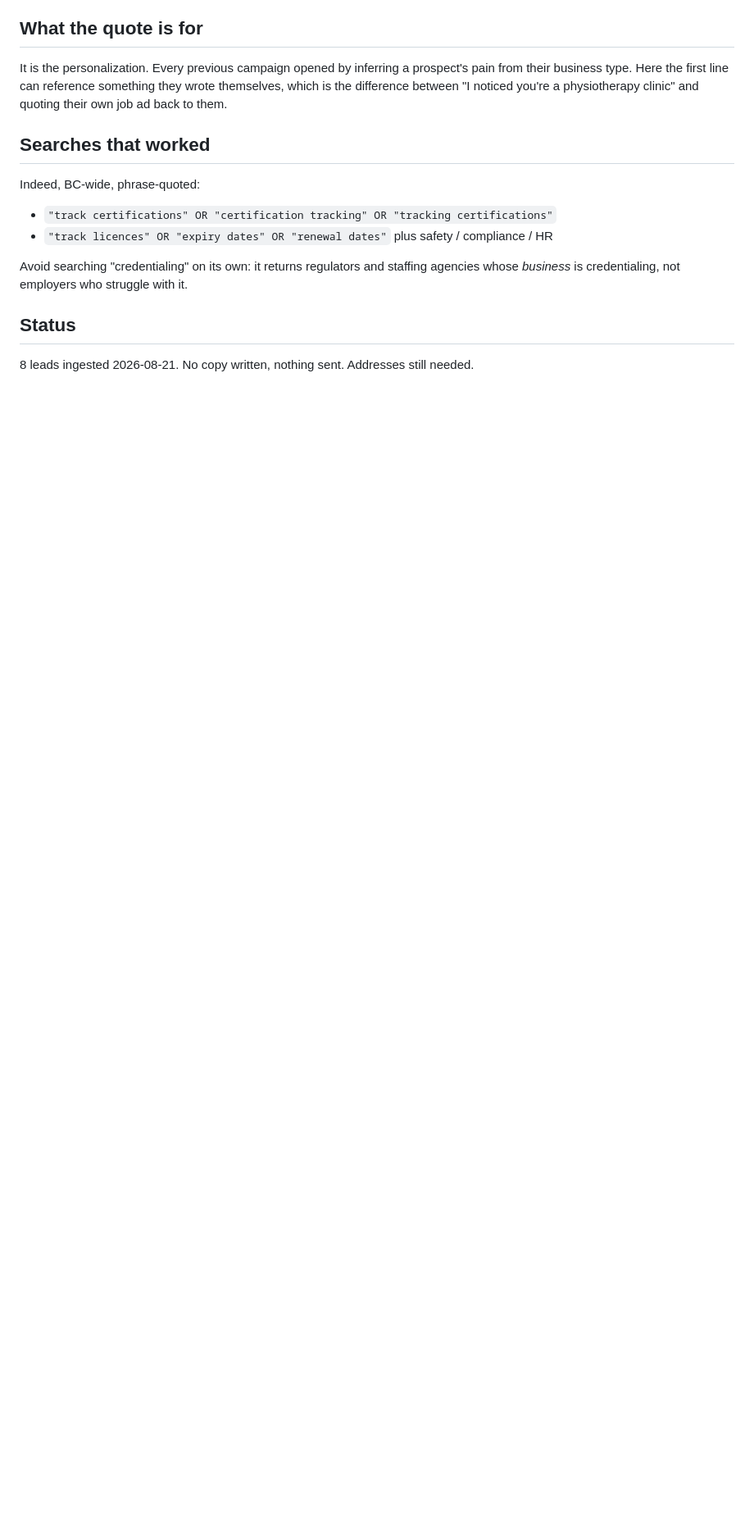
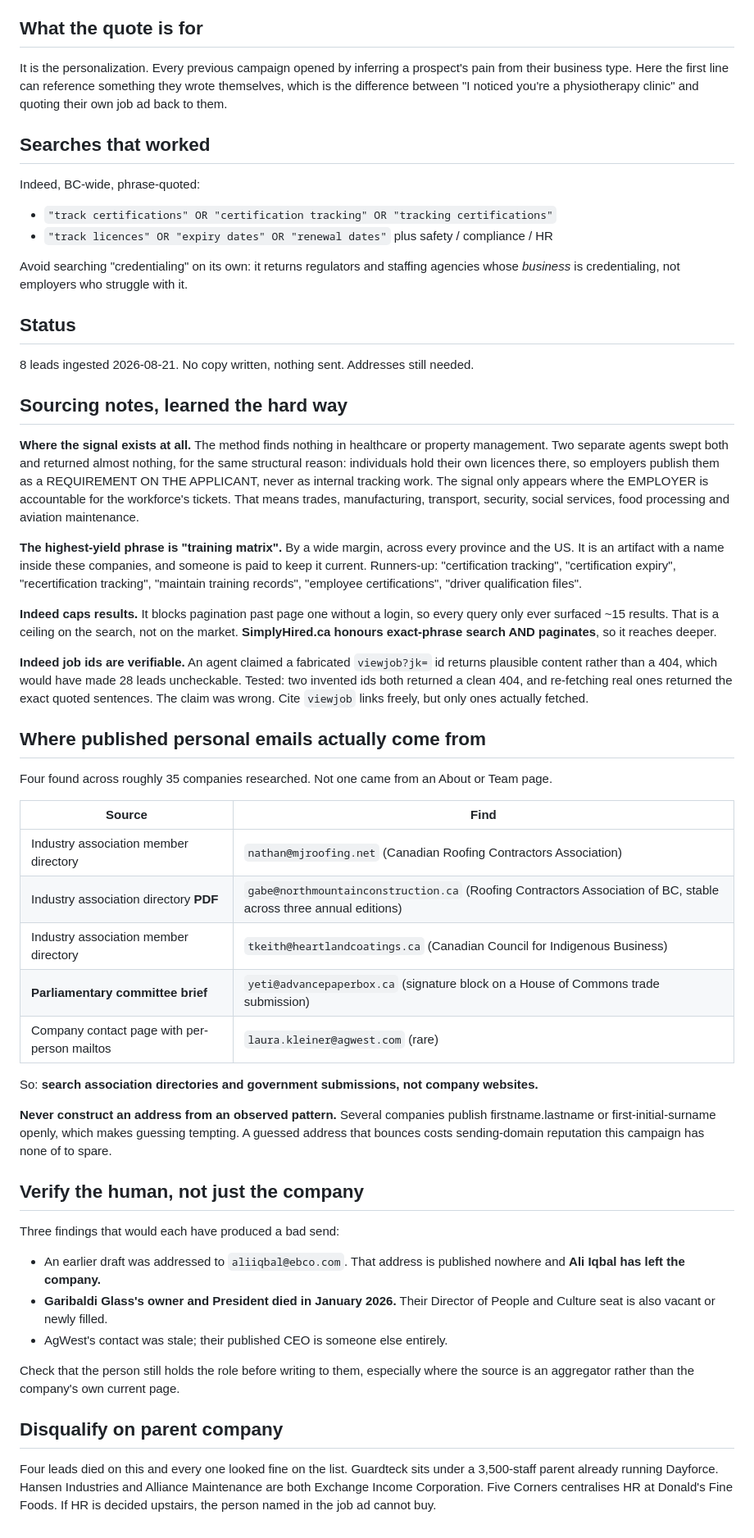
Before and after one commit to aidancox8/aevon-agent, a Markdown page: pulse/README.md, the part around the change. Shown at 82% size. Drawn GitHub-style; blank space fills up the shorter version.

Commit message:
pulse: write down the sourcing rules learned today
Five things worth not relearning:

Where the signal exists at all. Healthcare and property management return
nothing, because individuals hold their own licences there and employers
publish them as requirements on applicants. The signal only appears where the
EMPLOYER is accountable for the workforce's tickets.

'training matrix' is the highest-yield phrase by a wide margin, across every
province and the US.

Indeed caps every query at ~15 results by blocking pagination without a login,
which is a ceiling on the search and not on the market. SimplyHired.ca honours
exact phrases AND paginates.

Published personal emails come from industry association directories and
government submissions, never from About pages. Four of five finds were
association directories or a House of Commons committee brief.

Verify the human, not just the company. One draft was addressed to someone who
had left, and another company's owner died in January 2026.

Co-Authored-By: Claude Opus 5 <noreply@anthropic.com>

```diff
--- a/pulse/README.md
+++ b/pulse/README.md
@@ -71,3 +71,65 @@ Avoid searching "credentialing" on its own: it returns regulators and staffing a
 ## Status
 
 8 leads ingested 2026-08-21. No copy written, nothing sent. Addresses still needed.
+
+
+## Sourcing notes, learned the hard way
+
+**Where the signal exists at all.** The method finds nothing in healthcare or property management.
+Two separate agents swept both and returned almost nothing, for the same structural reason:
+individuals hold their own licences there, so employers publish them as a REQUIREMENT ON THE
+APPLICANT, never as internal tracking work. The signal only appears where the EMPLOYER is
+accountable for the workforce's tickets. That means trades, manufacturing, transport, security,
+social services, food processing and aviation maintenance.
+
+**The highest-yield phrase is "training matrix".** By a wide margin, across every province and the
+US. It is an artifact with a name inside these companies, and someone is paid to keep it current.
+Runners-up: "certification tracking", "certification expiry", "recertification tracking",
+"maintain training records", "employee certifications", "driver qualification files".
+
+**Indeed caps results.** It blocks pagination past page one without a login, so every query only
+ever surfaced ~15 results. That is a ceiling on the search, not on the market.
+**SimplyHired.ca honours exact-phrase search AND paginates**, so it reaches deeper.
+
+**Indeed job ids are verifiable.** An agent claimed a fabricated `viewjob?jk=` id returns plausible
+content rather than a 404, which would have made 28 leads uncheckable. Tested: two invented ids
+both returned a clean 404, and re-fetching real ones returned the exact quoted sentences. The
+claim was wrong. Cite `viewjob` links freely, but only ones actually fetched.
+
+## Where published personal emails actually come from
+
+Four found across roughly 35 companies researched. Not one came from an About or Team page.
+
+| Source | Find |
+|---|---|
+| Industry association member directory | `nathan@mjroofing.net` (Canadian Roofing Contractors Association) |
+| Industry association directory **PDF** | `gabe@northmountainconstruction.ca` (Roofing Contractors Association of BC, stable across three annual editions) |
+| Industry association member directory | `tkeith@heartlandcoatings.ca` (Canadian Council for Indigenous Business) |
+| **Parliamentary committee brief** | `yeti@advancepaperbox.ca` (signature block on a House of Commons trade submission) |
+| Company contact page with per-person mailtos | `laura.kleiner@agwest.com` (rare) |
+
+So: **search association directories and government submissions, not company websites.**
+
+**Never construct an address from an observed pattern.** Several companies publish
+firstname.lastname or first-initial-surname openly, which makes guessing tempting. A guessed
+address that bounces costs sending-domain reputation this campaign has none of to spare.
+
+## Verify the human, not just the company
+
+Three findings that would each have produced a bad send:
+
+- An earlier draft was addressed to `aliiqbal@ebco.com`. That address is published nowhere and
+  **Ali Iqbal has left the company.**
+- **Garibaldi Glass's owner and President died in January 2026.** Their Director of People and
+  Culture seat is also vacant or newly filled.
+- AgWest's contact was stale; their published CEO is someone else entirely.
+
+Check that the person still holds the role before writing to them, especially where the source is
+an aggregator rather than the company's own current page.
+
+## Disqualify on parent company
+
+Four leads died on this and every one looked fine on the list. Guardteck sits under a 3,500-staff
+parent already running Dayforce. Hansen Industries and Alliance Maintenance are both Exchange
+Income Corporation. Five Corners centralises HR at Donald's Fine Foods. If HR is decided upstairs,
+the person named in the job ad cannot buy.
```
